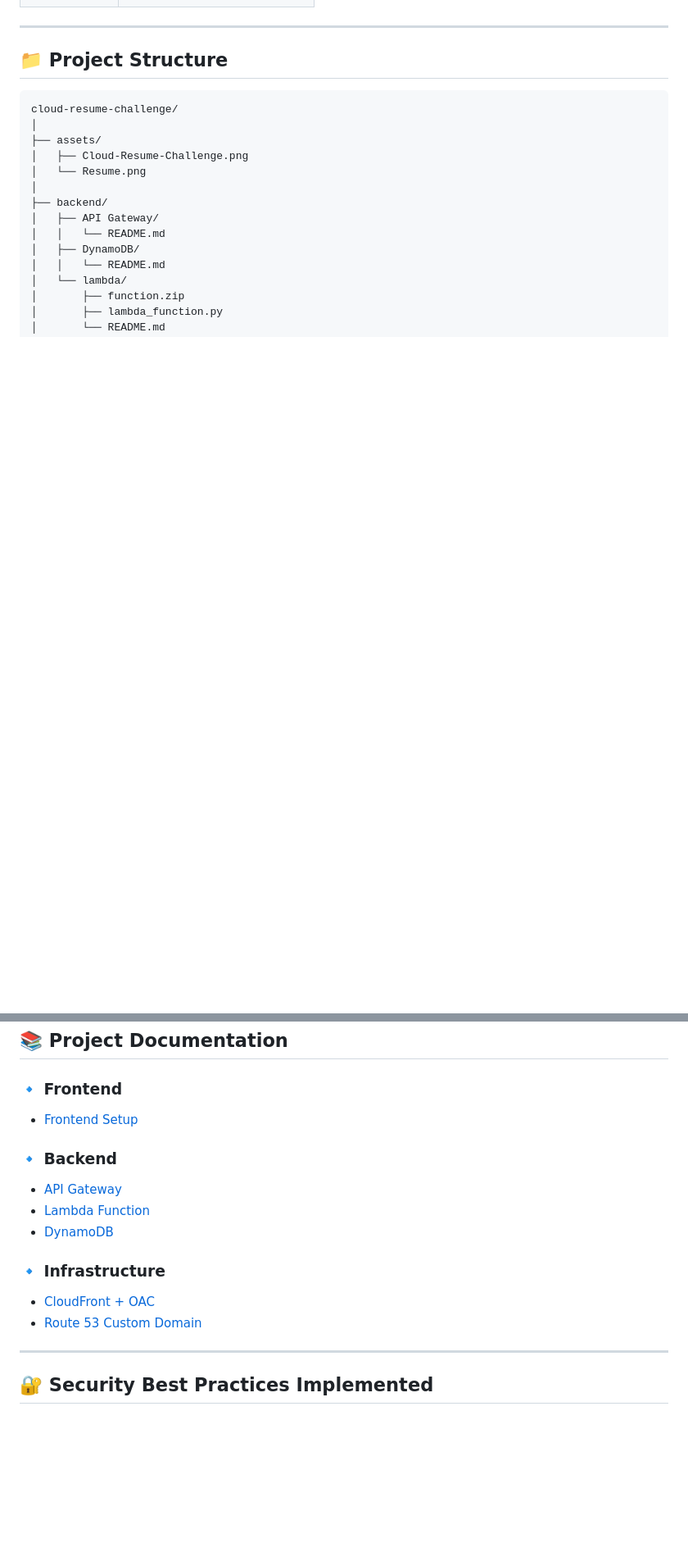
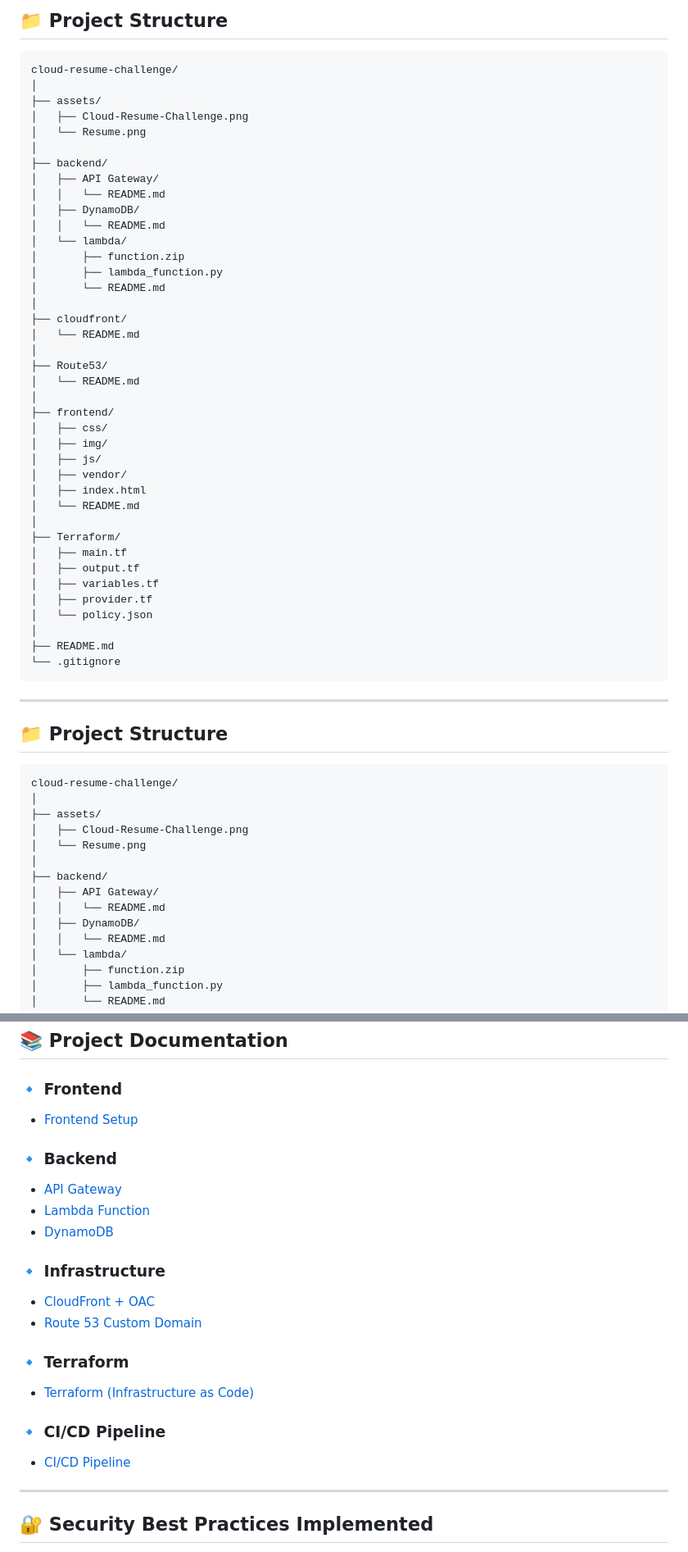
Before and after one commit to vaibhavnalla15/cloud-resume-challenge, a Markdown page: README.md, 2 parts joined by grey strips. Shown: that part at 82% size. Rendered like a GitHub page; blank space fills up the shorter version.

````diff
--- a/README.md
+++ b/README.md
@@ -54,3 +76,46 @@ DynamoDB (Visitor Counter)
+## 📁 Project Structure
+
+```text
+cloud-resume-challenge/
+│
+├── assets/
+│   ├── Cloud-Resume-Challenge.png
+│   └── Resume.png
+│
+├── backend/
+│   ├── API Gateway/
+│   │   └── README.md
+│   ├── DynamoDB/
+│   │   └── README.md
+│   └── lambda/
+│       ├── function.zip
+│       ├── lambda_function.py
+│       └── README.md
+│
+├── cloudfront/
+│   └── README.md
+│
+├── Route53/
+│   └── README.md
+│
+├── frontend/
+│   ├── css/
+│   ├── img/
+│   ├── js/
+│   ├── vendor/
+│   ├── index.html
+│   └── README.md
+│
+├── Terraform/
+│   ├── main.tf
+│   ├── output.tf
+│   ├── variables.tf
+│   ├── provider.tf
+│   └── policy.json
+│
+├── README.md
+└── .gitignore
+```
 
 ---
 ## 📁 Project Structure
@@ -101,7 +166,9 @@ cloud-resume-challenge/
 ## 📚 Project Documentation
 
 ### 🔹 Frontend
+
 - [Frontend Setup](./frontend/README.md)
 
 ### 🔹 Backend
+
 - [API Gateway](./backend/API%20Gateway/README.md)
@@ -109,8 +176,17 @@ cloud-resume-challenge/
 - [DynamoDB](./backend/DynamoDB/README.md)
 
 ### 🔹 Infrastructure
+
 - [CloudFront + OAC](./cloudfront/README.md)
 - [Route 53 Custom Domain](./Route53/README.md)
+
+### 🔹 Terraform
+
+- [Terraform (Infrastructure as Code)](./terraform/README.md)
+
+### 🔹 CI/CD Pipeline
+
+- [CI/CD Pipeline](./cicd/README.md)
 
 ---
 
````
Also changed, not shown: other parts of README.md (+77 -195 lines), cicd/README.md (added, +135 -0 lines), terraform/README.md (added, +159 -0 lines), assets/AWS-Cloud-Resume-Challenge.png (added).
